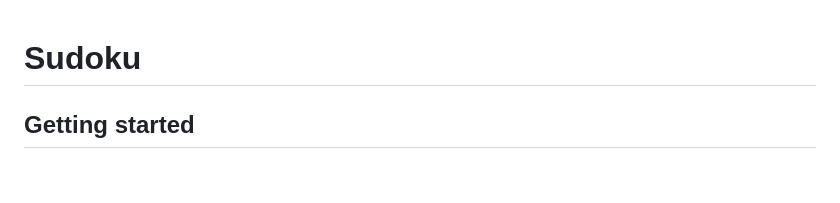
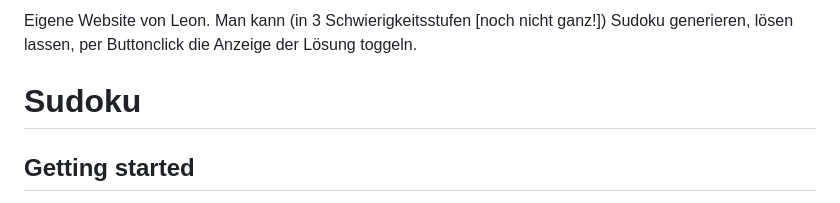
Before and after one commit to LeonLicher/Sudoku, a Markdown page: README.md, the part around the change. GitHub-like rendering; blank space fills up the shorter version.

```diff
--- a/README.md
+++ b/README.md
@@ -1,3 +1,47 @@
+Eigene Website von Leon. Man kann (in 3 Schwierigkeitsstufen [noch nicht ganz!]) Sudoku generieren, lösen lassen, per Buttonclick die Anzeige der Lösung toggeln.
+
+
+
+
+
+
+
+
+
+
+
+
+
+
+
+
+
+
+
+
+
+
+
+
+
+
+
+
+
+
+
+
+
+
+
+
+
+
+
+
+
+
+
 # Sudoku
 
 
```
